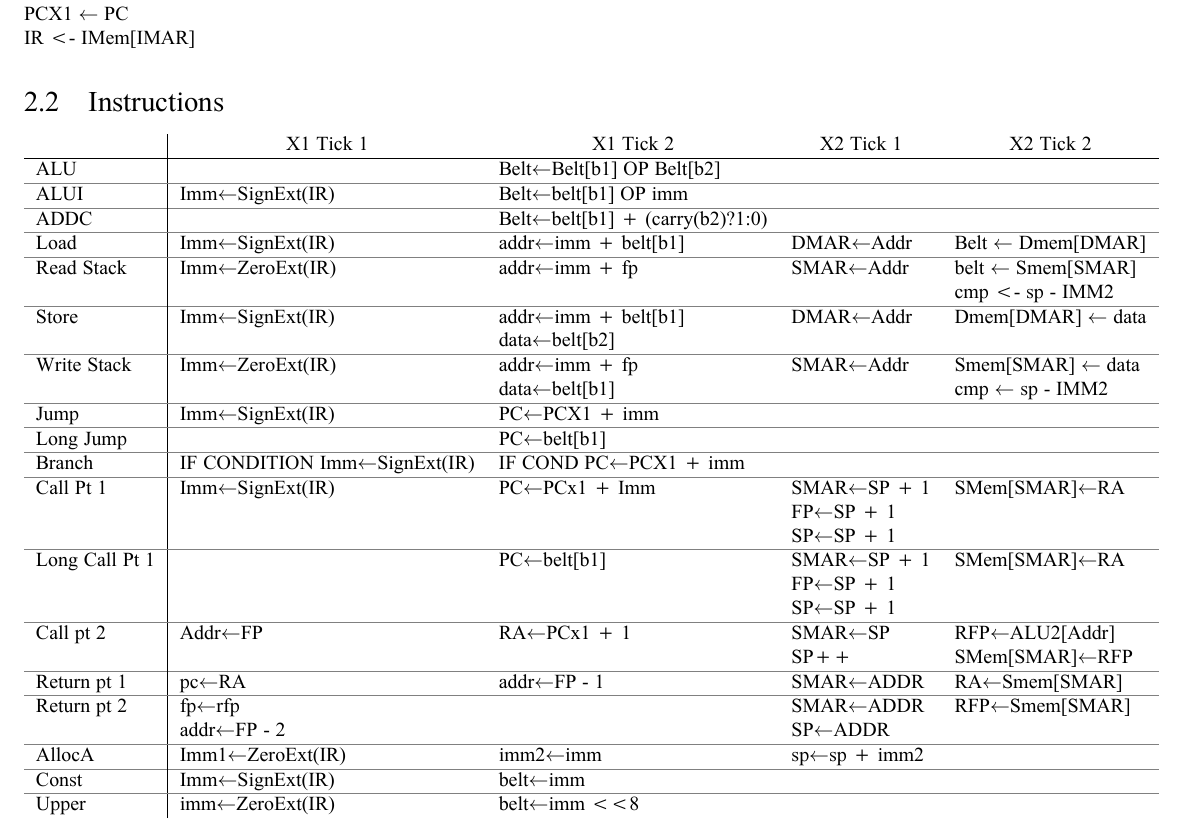
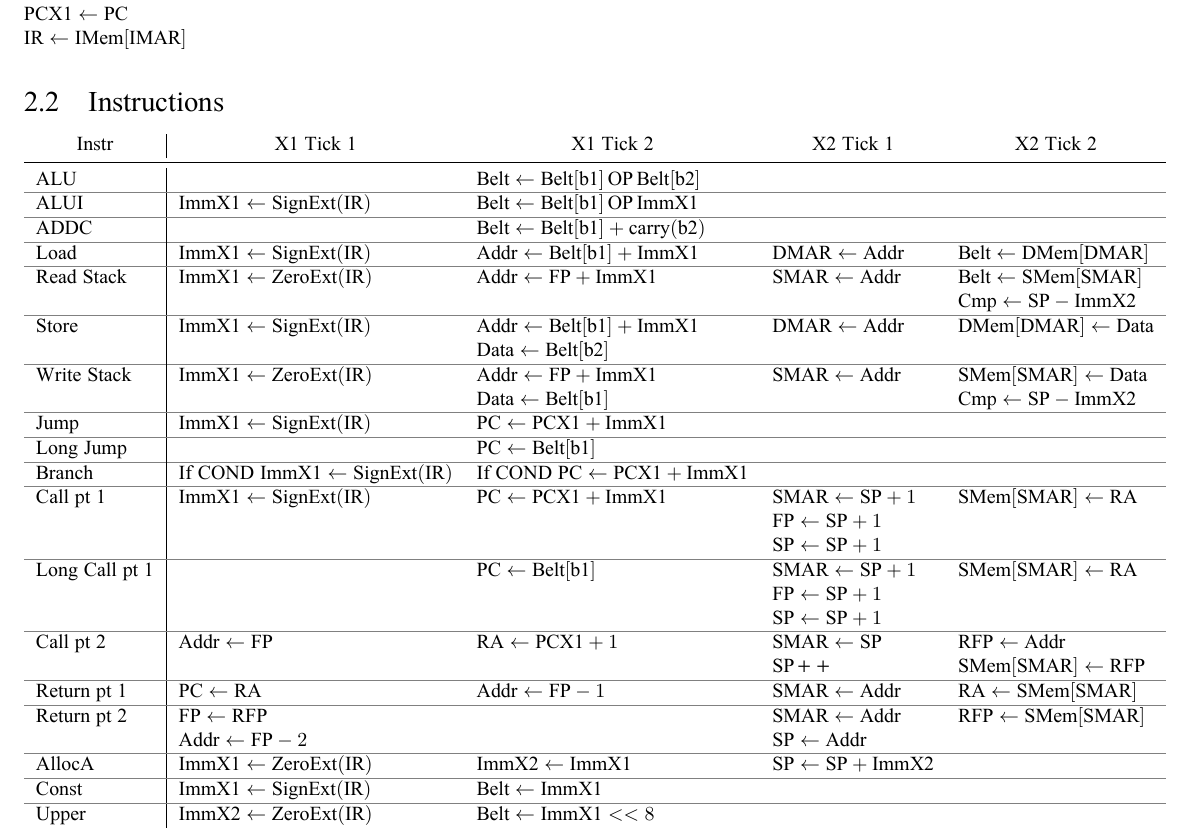
Before and after one commit to CoderPuppy/the-shed, a LaTeX document (HW_Doc/HW_Doc.tex): part of page 5 of 5, cut so that both start at the same text. Compiled offline with XeLaTeX.

Commit message:
Clean up RTL

```diff
--- a/HW_Doc/HW_Doc.tex
+++ b/HW_Doc/HW_Doc.tex
@@ -441,42 +441,174 @@
 \chapter{RTL}
 
 	\section{Fetch}
-	IMAR $\leftarrow$ PC\\
-	PCX1 $\leftarrow$ PC\\
-	IR <- IMem[IMAR]
+		\(\textrm{IMAR} \gets \textrm{PC}\) \\
+		\(\textrm{PCX1} \gets \textrm{PC}\) \\
+		\(\textrm{IR} \gets \textrm{IMem}[\textrm{IMAR}]\)
 
 	\section{Instructions}
 		% \begin{landscape}
-				\begin{tabular}{l|llll}
-							   & \multicolumn{1}{c}{\textbf{X1 Tick 1}}    & \multicolumn{1}{c}{X1 Tick 2}                    & \multicolumn{1}{c}{\textbf{X2 Tick 1}} & \multicolumn{1}{c}{\textbf{X2 Tick 2}} \\ \hline
-				ALU            &                                           & Belt$\leftarrow$Belt{[}b1{]} OP Belt{[}b2{]}     &                                        &                                        \\ \arrayrulecolor{gray}\hline
-				ALUI           & Imm$\leftarrow$SignExt(IR)                & Belt$\leftarrow$belt{[}b1{]} OP imm              &                                        &                                        \\ \arrayrulecolor{gray}\hline
-				ADDC           &                                           & Belt$\leftarrow$belt{[}b1{]} + (carry(b2)?1:0)   &                                        &                                        \\ \arrayrulecolor{gray}\hline
-				Load           & Imm$\leftarrow$SignExt(IR)                & addr$\leftarrow$imm + belt{[}b1{]}               & DMAR$\leftarrow$Addr                   & Belt $\leftarrow$ Dmem{[}DMAR{]}       \\ \arrayrulecolor{gray}\hline
-				Read Stack     & Imm$\leftarrow$ZeroExt(IR)                & addr$\leftarrow$imm + fp                         & SMAR$\leftarrow$Addr                   & belt $\leftarrow$ Smem{[}SMAR{]}       \\
-							   &										   & 												  &										   & cmp <- sp - IMM2    					\\ \arrayrulecolor{gray}\hline
-				Store          & Imm$\leftarrow$SignExt(IR)                & addr$\leftarrow$imm + belt{[}b1{]}               & DMAR$\leftarrow$Addr                   & Dmem{[}DMAR{]} $\leftarrow$ data       \\
-							   &                                           & data$\leftarrow$belt{[}b2{]}                     &                                        &                                        \\ \arrayrulecolor{gray}\hline
-				Write Stack    & Imm$\leftarrow$ZeroExt(IR)                & addr$\leftarrow$imm + fp                         & SMAR$\leftarrow$Addr                   & Smem{[}SMAR{]} $\leftarrow$ data       \\
-							   &                                           & data$\leftarrow$belt{[}b1{]}                     &                                        & cmp $\leftarrow$ sp - IMM2             \\ \arrayrulecolor{gray}\hline
-				Jump           & Imm$\leftarrow$SignExt(IR)                & PC$\leftarrow$PCX1 + imm                         &                                        &                                        \\ \arrayrulecolor{gray}\hline
-				Long Jump      &                                           & PC$\leftarrow$belt{[}b1{]}                &                                        &                                        \\ \arrayrulecolor{gray}\hline
-				Branch         & IF CONDITION Imm$\leftarrow$SignExt(IR)   & IF COND PC$\leftarrow$PCX1 + imm                 &                                        &                                        \\ \arrayrulecolor{gray}\hline
-				Call Pt 1      & Imm$\leftarrow$SignExt(IR)                & PC$\leftarrow$PCx1 + Imm                         & SMAR$\leftarrow$SP + 1                 & SMem[SMAR]$\leftarrow$RA               \\
-							   &                                           &                                                  & FP$\leftarrow$SP + 1                   &                                        \\
-							   &                                           &                                                  & SP$\leftarrow$SP + 1                   &                                        \\ \arrayrulecolor{gray}\hline
-				Long Call Pt 1 &                                           & PC$\leftarrow$belt{[}b1{]}                       & SMAR$\leftarrow$SP + 1                 & SMem[SMAR]$\leftarrow$RA               \\
-							   &                                           &                                                  & FP$\leftarrow$SP + 1                   &                                        \\
-							   &                                           &                                                  & SP$\leftarrow$SP + 1                   &                                        \\ \arrayrulecolor{gray}\hline
-				Call pt 2      & Addr$\leftarrow$FP                        & RA$\leftarrow$PCx1 + 1                           & SMAR$\leftarrow$SP                     & RFP$\leftarrow$ALU2[Addr]              \\
-				               &                                           &                                                  & SP++                                   & SMem[SMAR]$\leftarrow$RFP              \\ \arrayrulecolor{gray}\hline
-				Return pt 1    & pc$\leftarrow$RA                          & addr$\leftarrow$FP - 1                           & SMAR$\leftarrow$ADDR                   & RA$\leftarrow$Smem[SMAR]               \\ \arrayrulecolor{gray}\hline
-				Return pt 2    & fp$\leftarrow$rfp                         &                                                  & SMAR$\leftarrow$ADDR                   & RFP$\leftarrow$Smem[SMAR]              \\
-				               & addr$\leftarrow$FP - 2                    &                                                  & SP$\leftarrow$ADDR                     &                                        \\ \arrayrulecolor{gray}\hline
-				AllocA         & Imm1$\leftarrow$ZeroExt(IR)               & imm2$\leftarrow$imm                              & sp$\leftarrow$sp + imm2                &                                        \\ \arrayrulecolor{gray}\hline
-				Const          & Imm$\leftarrow$SignExt(IR)                & belt$\leftarrow$imm                              &                                        &                                        \\ \arrayrulecolor{gray}\hline
-				Upper          & imm$\leftarrow$ZeroExt(IR)                & belt$\leftarrow$imm \textless{}\textless 8       &                                        &
-				\end{tabular}
+			\begin{tabular}{l|llll}
+				\multicolumn{1}{c|}{\bfseries Instr} &
+				\multicolumn{1}{c}{\bfseries X1 Tick 1} &
+				\multicolumn{1}{c}{\bfseries X1 Tick 2} &
+				\multicolumn{1}{c}{\bfseries X2 Tick 1} &
+				\multicolumn{1}{c}{\bfseries X2 Tick 2} \\
+				\midrule
+
+				ALU
+					&
+					&
+					\(\textrm{Belt} \gets \textrm{Belt}[\textrm{b1}] \mathop{\textrm{OP}} \textrm{Belt}[\textrm{b2}]\)
+					&
+					&
+					\\ \arrayrulecolor{gray}\hline
+				ALUI
+					& \(\textrm{ImmX1} \gets \operatorname{SignExt}(\textrm{IR})\)
+					& \(\textrm{Belt} \gets \textrm{Belt}[\textrm{b1}] \mathop{\textrm{OP}} \textrm{ImmX1}\)
+					&
+					&
+					\\ \arrayrulecolor{gray}\hline
+				ADDC
+					&
+					& \(\textrm{Belt} \gets \textrm{Belt}[\textrm{b1}] + \operatorname{carry}(\textrm{b2})\)
+					&
+					&
+					\\ \arrayrulecolor{gray}\hline
+				Load
+					& \(\textrm{ImmX1} \gets \operatorname{SignExt}(\textrm{IR})\)
+					& \(\textrm{Addr} \gets \textrm{Belt}[\textrm{b1}] + \textrm{ImmX1}\)
+					& \(\textrm{DMAR} \gets \textrm{Addr}\)
+					& \(\textrm{Belt} \gets \textrm{DMem}[\textrm{DMAR}]\)
+					\\ \arrayrulecolor{gray}\hline
+				Read Stack
+					& \(\textrm{ImmX1} \gets \operatorname{ZeroExt}(\textrm{IR})\)
+					& \(\textrm{Addr} \gets \textrm{FP} + \textrm{ImmX1}\)
+					& \(\textrm{SMAR} \gets \textrm{Addr}\)
+					& \(\textrm{Belt} \gets \textrm{SMem}[\textrm{SMAR}]\)
+					\\
+					&
+					&
+					&
+					& \(\textrm{Cmp} \gets \textrm{SP} - \textrm{ImmX2}\)
+					\\ \arrayrulecolor{gray}\hline
+				Store
+					& \(\textrm{ImmX1} \gets \operatorname{SignExt}(\textrm{IR})\)
+					& \(\textrm{Addr} \gets \textrm{Belt}[\textrm{b1}] + \textrm{ImmX1}\)
+					& \(\textrm{DMAR} \gets \textrm{Addr}\)
+					& \(\textrm{DMem}[\textrm{DMAR}] \gets \textrm{Data}\)
+					\\
+					&
+					& \(\textrm{Data} \gets \textrm{Belt}[\textrm{b2}]\)
+					&
+					&
+					\\ \arrayrulecolor{gray}\hline
+				Write Stack
+					& \(\textrm{ImmX1} \gets \operatorname{ZeroExt}(\textrm{IR})\)
+					& \(\textrm{Addr} \gets \textrm{FP} + \textrm{ImmX1}\)
+					& \(\textrm{SMAR} \gets \textrm{Addr}\)
+					& \(\textrm{SMem}[\textrm{SMAR}] \gets \textrm{Data}\)
+					\\
+					&
+					& \(\textrm{Data} \gets \textrm{Belt}[\textrm{b1}]\)
+					&
+					& \(\textrm{Cmp} \gets \textrm{SP} - \textrm{ImmX2}\)
+					\\ \arrayrulecolor{gray}\hline
+				Jump
+					& \(\textrm{ImmX1} \gets \operatorname{SignExt}(\textrm{IR})\)
+					& \(\textrm{PC} \gets \textrm{PCX1} + \textrm{ImmX1}\)
+					&
+					&
+					\\ \arrayrulecolor{gray}\hline
+				Long Jump
+					&
+					& \(\textrm{PC} \gets \textrm{Belt}[\textrm{b1}]\)
+					&
+					&
+					\\ \arrayrulecolor{gray}\hline
+				Branch
+					& If COND \(\textrm{ImmX1} \gets \operatorname{SignExt}(\textrm{IR})\)
+					& If COND \(\textrm{PC} \gets \textrm{PCX1} + \textrm{ImmX1}\)
+					&
+					&
+					\\ \arrayrulecolor{gray}\hline
+				Call pt 1
+					& \(\textrm{ImmX1} \gets \operatorname{SignExt}(\textrm{IR})\)
+					& \(\textrm{PC} \gets \textrm{PCX1} + \textrm{ImmX1}\)
+					& \(\textrm{SMAR} \gets \textrm{SP} + 1\)
+					& \(\textrm{SMem}[\textrm{SMAR}] \gets \textrm{RA}\)
+					\\
+					&
+					&
+					& \(\textrm{FP} \gets \textrm{SP} + 1\)
+					&
+					\\
+					&
+					&
+					& \(\textrm{SP} \gets \textrm{SP} + 1\)
+					&
+					\\ \arrayrulecolor{gray}\hline
+				Long Call pt 1
+					&
+					& \(\textrm{PC} \gets \textrm{Belt}[\textrm{b1}]\)
+					& \(\textrm{SMAR} \gets \textrm{SP} + 1\)
+					& \(\textrm{SMem}[\textrm{SMAR}] \gets \textrm{RA}\)
+					\\
+					&
+					&
+					& \(\textrm{FP} \gets \textrm{SP} + 1\)
+					&
+					\\
+					&
+					&
+					& \(\textrm{SP} \gets \textrm{SP} + 1\)
+					&
+					\\ \arrayrulecolor{gray}\hline
+				Call pt 2
+					& \(\textrm{Addr} \gets \textrm{FP}\)
+					& \(\textrm{RA} \gets \textrm{PCX1} + 1\)
+					& \(\textrm{SMAR} \gets \textrm{SP}\)
+					& \(\textrm{RFP} \gets \textrm{Addr}\)
+					\\
+					&
+					&
+					& SP++
+					& \(\textrm{SMem}[\textrm{SMAR}] \gets \textrm{RFP}\)
+					\\ \arrayrulecolor{gray}\hline
+				Return pt 1
+					& \(\textrm{PC} \gets \textrm{RA}\)
+					& \(\textrm{Addr} \gets \textrm{FP} - 1\)
+					& \(\textrm{SMAR} \gets \textrm{Addr}\)
+					& \(\textrm{RA} \gets \textrm{SMem}[\textrm{SMAR}]\)
+					\\ \arrayrulecolor{gray}\hline
+				Return pt 2
+					& \(\textrm{FP} \gets \textrm{RFP}\)
+					&
+					& \(\textrm{SMAR} \gets \textrm{Addr}\)
+					& \(\textrm{RFP} \gets \textrm{SMem}[\textrm{SMAR}]\)
+					\\
+					& \(\textrm{Addr} \gets \textrm{FP} - 2\)
+					&
+					& \(\textrm{SP} \gets \textrm{Addr}\)
+					&
+					\\ \arrayrulecolor{gray}\hline
+				AllocA
+					& \(\textrm{ImmX1} \gets \operatorname{ZeroExt}(\textrm{IR})\)
+					& \(\textrm{ImmX2} \gets \textrm{ImmX1}\)
+					& \(\textrm{SP} \gets \textrm{SP} + \textrm{ImmX2}\)
+					&
+					\\ \arrayrulecolor{gray}\hline
+				Const
+					& \(\textrm{ImmX1} \gets \operatorname{SignExt}(\textrm{IR})\)
+					& \(\textrm{Belt} \gets \textrm{ImmX1}\)
+					&
+					&
+					\\ \arrayrulecolor{gray}\hline
+				Upper
+					& \(\textrm{ImmX2} \gets \operatorname{ZeroExt}(\textrm{IR})\)
+					& \(\textrm{Belt} \gets \textrm{ImmX1} << 8\)
+					&
+					&
+			\end{tabular}
 		% \end{landscape}
 		%call:
 		% X1T1: ir -> sign extend -> imm
```
Also changed, not shown: notes.txt (+7 -0 lines), ISA_Doc/ISA_Doc.tex (line endings or trailing spaces).
